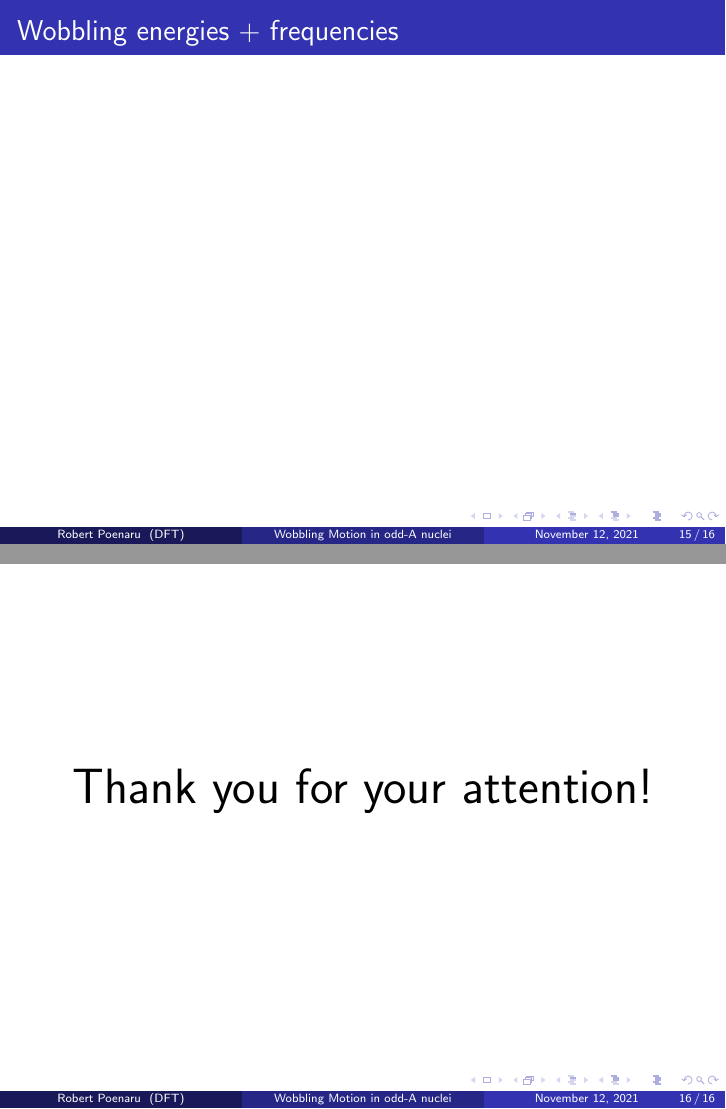
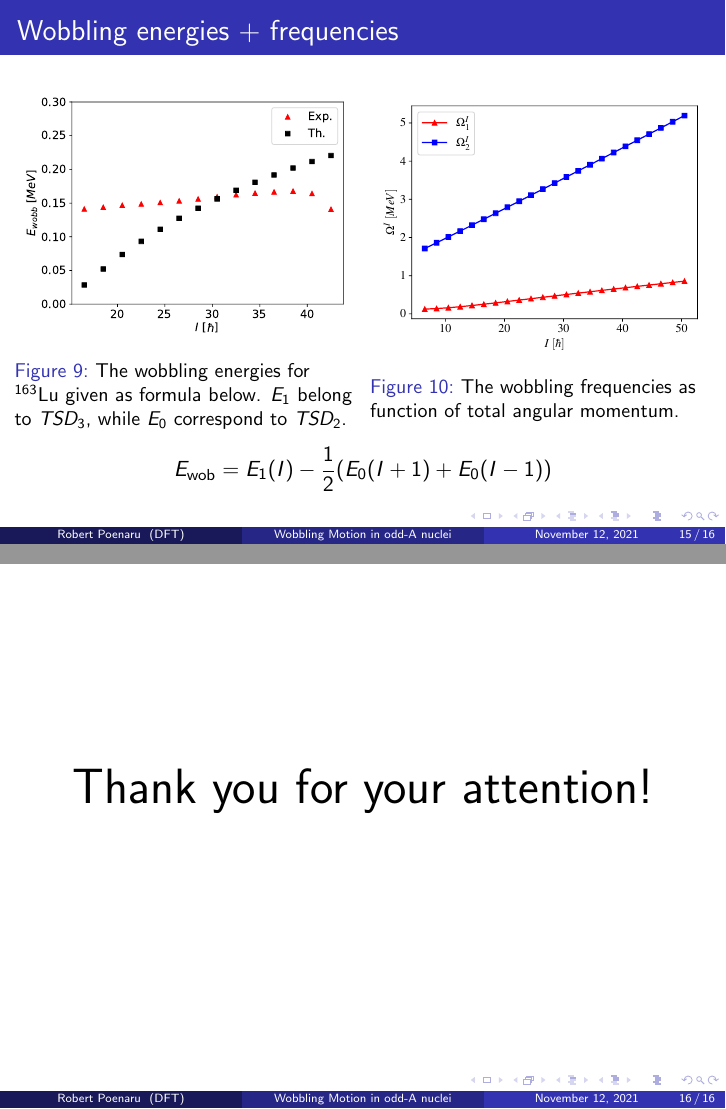
Before and after one commit to basavyr/TIM-2021-Conference, LaTeX slides (main.tex): pages 15 and 16 of 16, joined at a grey line. Compiled offline with pdfLaTeX.

Commit message:
show figures with wobbling frequencies and energies

```diff
--- a/main.tex
+++ b/main.tex
@@ -273,7 +273,21 @@ Parameters: $\mathcal{I}_1=72$, $\mathcal{I}_2=15$, $\mathcal{I}_3=7$ $\hbar^2$/
 \end{frame}
 
 \begin{frame}{Wobbling energies + frequencies}
-
+\begin{columns}
+\column{.5\textwidth}
+\begin{figure}
+    \centering
+    \includegraphics[scale=0.38]{figs/wobbling_energy_ThExp.pdf}
+    \caption{The wobbling energies for $^{163}$Lu given as formula below. $E_1$ belong to $TSD_3$, while $E_0$ correspond to $TSD_2$.}
+    \label{wobbling-energies_th_exp}
+\end{figure}
+\column{.5\textwidth}
+\begin{figure}
+\includegraphics[scale=0.4]{figs/wobbling-frequencies.pdf}
+\caption{The wobbling frequencies as function of total angular momentum.}
+\end{figure}
+\end{columns}
+$$E_\text{wob}=E_1(I)-\frac{1}{2}(E_0(I+1)+E_0(I-1))$$
 \end{frame}
 
 % \begin{frame}
```
